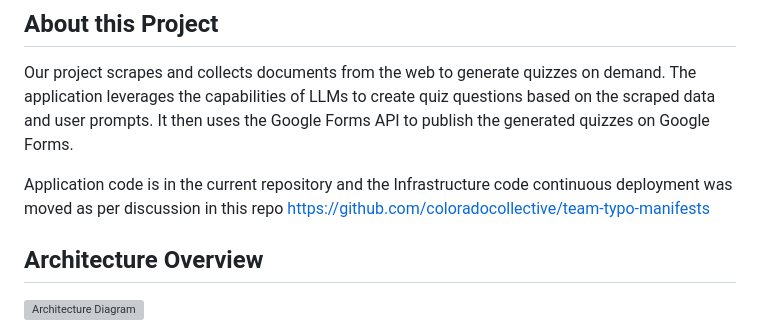
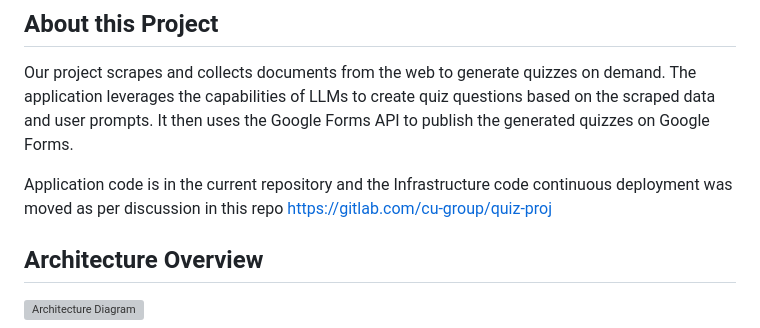
Before and after one commit to darshan-vijay/Quiz_Generator, a Markdown page: README.md, the part around the change. Drawn GitHub-style; grey boxes are pictures that could not be loaded.

Commit message:
Changed Readme to reflect manifests file

```diff
--- a/README.md
+++ b/README.md
@@ -6,7 +6,7 @@ Mohammed Raihan Ullah, Nikhil Bailey, Vinay Rajesh, Darshan Vijayaraghavan, Onka
 
 Our project scrapes and collects documents from the web to generate quizzes on demand. The application leverages the capabilities of LLMs to create quiz questions based on the scraped data and user prompts. It then uses the Google Forms API to publish the generated quizzes on Google Forms.
 
-Application code is in the current repository and the Infrastructure code continuous deployment was moved as per discussion in this repo https://github.com/coloradocollective/team-typo-manifests
+Application code is in the current repository and the Infrastructure code continuous deployment was moved as per discussion in this repo https://gitlab.com/cu-group/quiz-proj
 
 ## Architecture Overview
 
```
